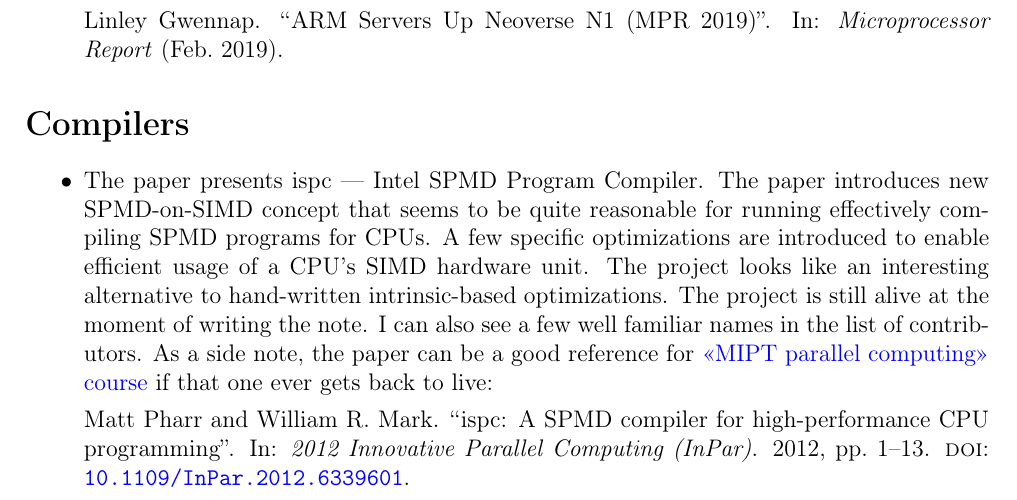
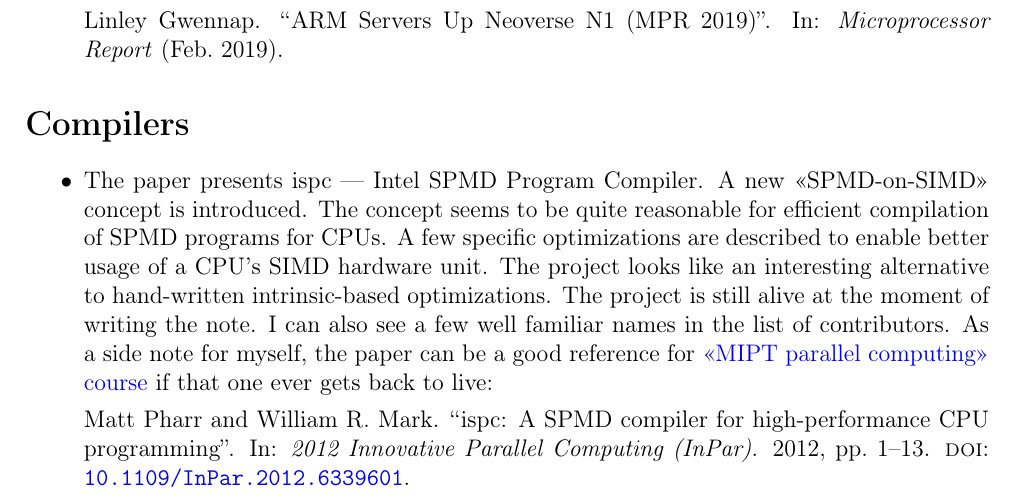
Before and after one commit to yulyugin/yulyugin.github.io, a LaTeX document (paper-reviews/papers-2023.tex): part of the page, cut so that both start at the same text. Compiled offline with pdfLaTeX.

Commit message:
Improve ispc description

```diff
--- a/paper-reviews/papers-2023.tex
+++ b/paper-reviews/papers-2023.tex
@@ -23,7 +23,7 @@
 
 \section*{Compilers}
 \begin{itemize}
-    \item The paper presents ispc --- Intel SPMD Program Compiler. The paper introduces new SPMD-on-SIMD concept that seems to be quite reasonable for running effectively compiling SPMD programs for CPUs. A few specific optimizations are introduced to enable efficient usage of a CPU's SIMD hardware unit. The project looks like an interesting alternative to hand-written intrinsic-based optimizations. The project is still alive at the moment of writing the note. I can also see a few well familiar names in the list of contributors. As a side note, the paper can be a good reference for \href{https://github.com/yulyugin/mipt-parallel-computing}{<<MIPT parallel computing>> course} if that one ever gets back to live:
+    \item The paper presents ispc --- Intel SPMD Program Compiler. A new <<SPMD-on-SIMD>> concept is introduced. The concept seems to be quite reasonable for efficient compilation of SPMD programs for CPUs. A few specific optimizations are described to enable better usage of a CPU's SIMD hardware unit. The project looks like an interesting alternative to hand-written intrinsic-based optimizations. The project is still alive at the moment of writing the note. I can also see a few well familiar names in the list of contributors. As a side note for myself, the paper can be a good reference for \href{https://github.com/yulyugin/mipt-parallel-computing}{<<MIPT parallel computing>> course} if that one ever gets back to live:
 
     \cite{Pharr:ispc:2012}.
 \end{itemize}
```
